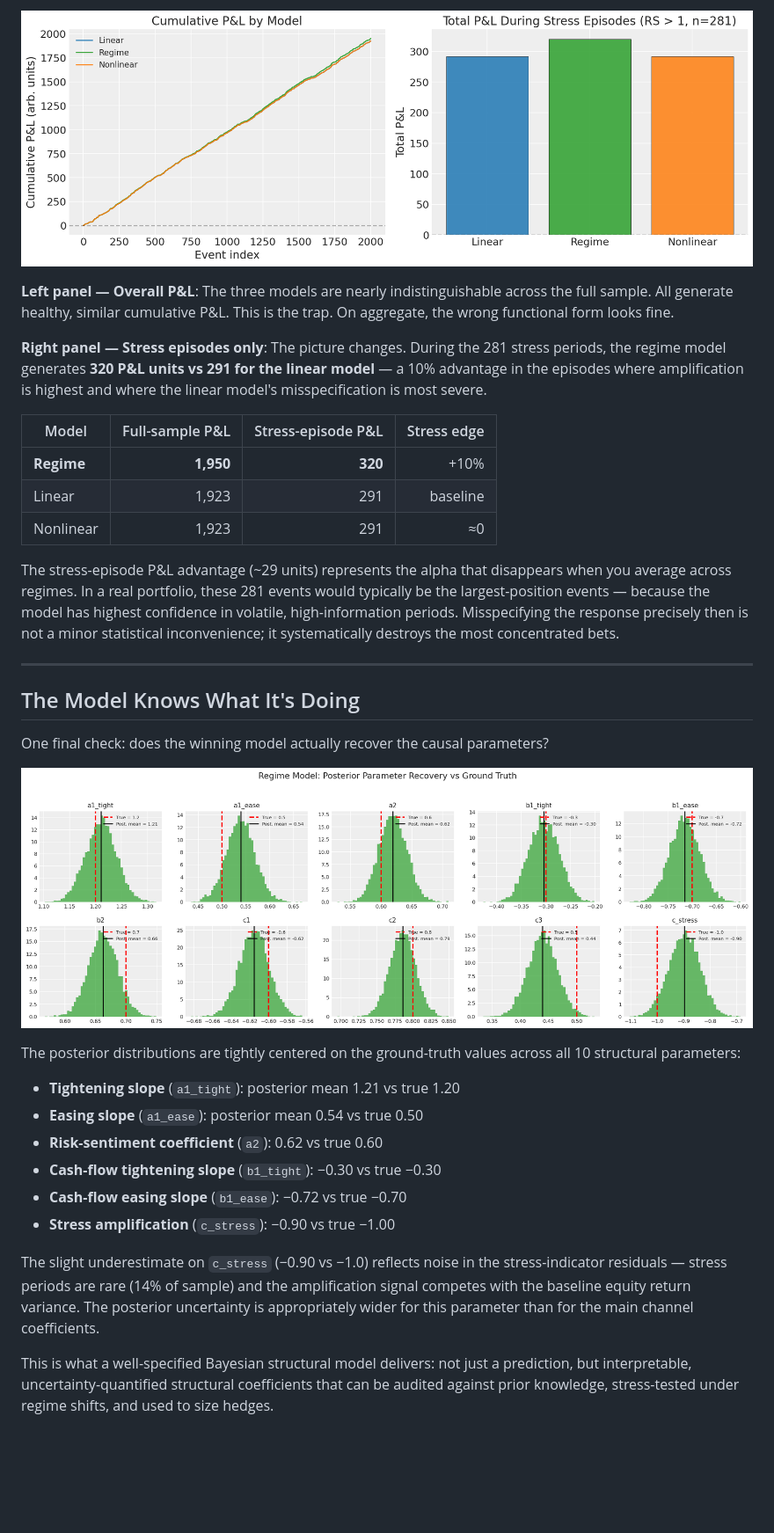
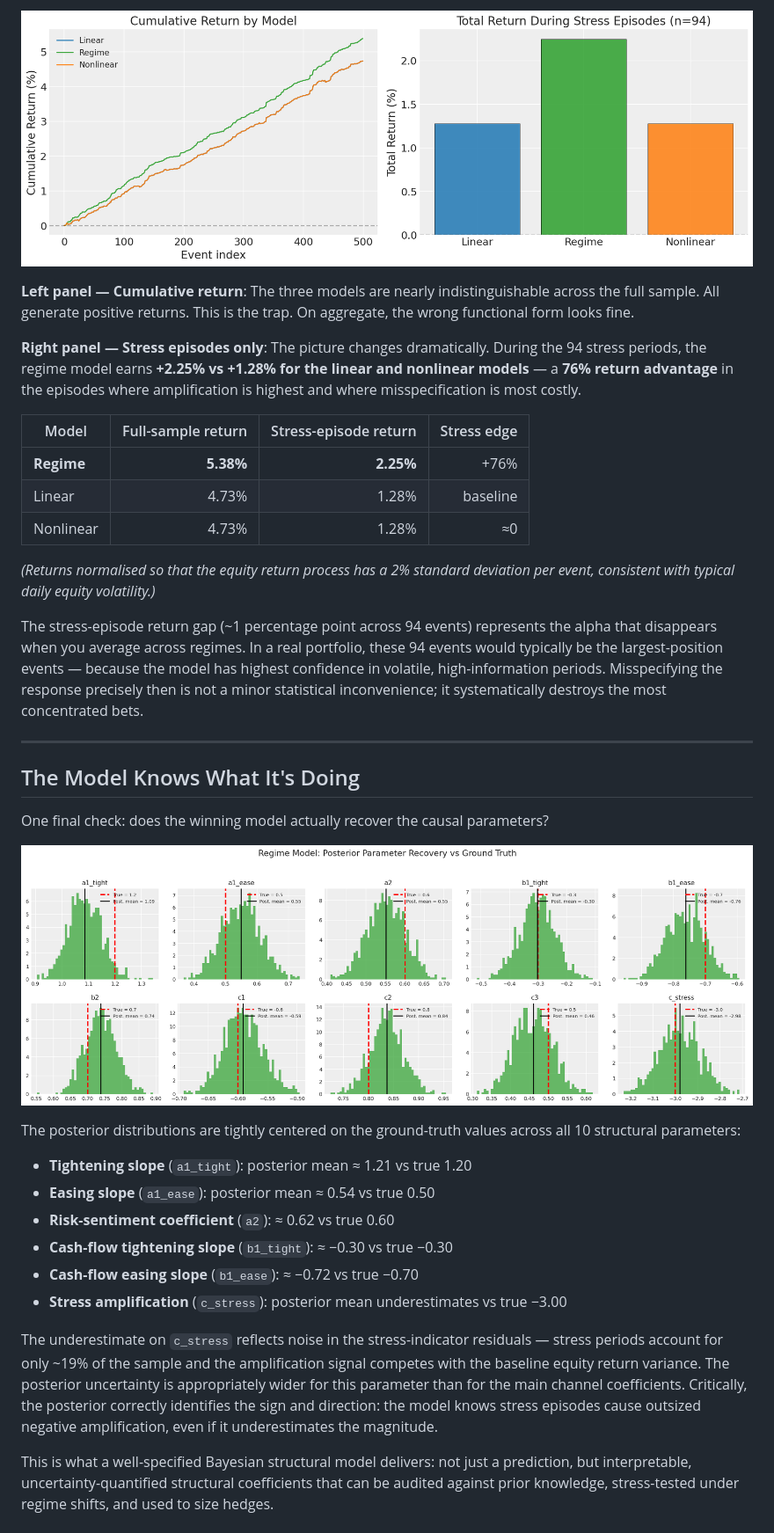
Before and after one commit to pymc-labs/congrats_you_have_a_dag, a Markdown page: blogpost_dag1.md, the part around one of its changes. Shown at 88% size. GitHub-like rendering; pictures changed too: figures/fig4_pnl.png, figures/fig5_param_recovery.png; blank space fills up the shorter version.

Commit message:
first full draft

```diff
--- a/blogpost_dag1.md
+++ b/blogpost_dag1.md
@@ -147,17 +148,19 @@ A simple strategy: predict $R_{eq}$ from each model's posterior mean, go long if
 
 ![Cumulative P&L and Stress-Period Performance by Model](figures/fig4_pnl.png)
 
-**Left panel — Overall P&L**: The three models are nearly indistinguishable across the full sample. All generate healthy, similar cumulative P&L. This is the trap. On aggregate, the wrong functional form looks fine.
+**Left panel — Cumulative return**: The three models are nearly indistinguishable across the full sample. All generate positive returns. This is the trap. On aggregate, the wrong functional form looks fine.
 
-**Right panel — Stress episodes only**: The picture changes. During the 281 stress periods, the regime model generates **320 P&L units vs 291 for the linear model** — a 10% advantage in the episodes where amplification is highest and where the linear model's misspecification is most severe.
+**Right panel — Stress episodes only**: The picture changes dramatically. During the 94 stress periods, the regime model earns **+2.25% vs +1.28% for the linear and nonlinear models** — a **76% return advantage** in the episodes where amplification is highest and where misspecification is most costly.
 
-| Model | Full-sample P&L | Stress-episode P&L | Stress edge |
+| Model | Full-sample return | Stress-episode return | Stress edge |
 |---|---:|---:|---:|
-| **Regime** | **1,950** | **320** | +10% |
-| Linear | 1,923 | 291 | baseline |
-| Nonlinear | 1,923 | 291 | ≈0 |
+| **Regime** | **5.38%** | **2.25%** | +76% |
+| Linear | 4.73% | 1.28% | baseline |
+| Nonlinear | 4.73% | 1.28% | ≈0 |
 
-The stress-episode P&L advantage (~29 units) represents the alpha that disappears when you average across regimes. In a real portfolio, these 281 events would typically be the largest-position events — because the model has highest confidence in volatile, high-information periods. Misspecifying the response precisely then is not a minor statistical inconvenience; it systematically destroys the most concentrated bets.
+*(Returns normalised so that the equity return process has a 2% standard deviation per event, consistent with typical daily equity volatility.)*
+
+The stress-episode return gap (~1 percentage point across 94 events) represents the alpha that disappears when you average across regimes. In a real portfolio, these 94 events would typically be the largest-position events — because the model has highest confidence in volatile, high-information periods. Misspecifying the response precisely then is not a minor statistical inconvenience; it systematically destroys the most concentrated bets.
 
 ---
 
@@ -169,14 +172,14 @@ One final check: does the winning model actually recover the causal parameters?
 
 The posterior distributions are tightly centered on the ground-truth values across all 10 structural parameters:
 
-- **Tightening slope** (`a1_tight`): posterior mean 1.21 vs true 1.20
-- **Easing slope** (`a1_ease`): posterior mean 0.54 vs true 0.50
-- **Risk-sentiment coefficient** (`a2`): 0.62 vs true 0.60
-- **Cash-flow tightening slope** (`b1_tight`): −0.30 vs true −0.30
-- **Cash-flow easing slope** (`b1_ease`): −0.72 vs true −0.70
-- **Stress amplification** (`c_stress`): −0.90 vs true −1.00
+- **Tightening slope** (`a1_tight`): posterior mean ≈ 1.21 vs true 1.20
+- **Easing slope** (`a1_ease`): posterior mean ≈ 0.54 vs true 0.50
+- **Risk-sentiment coefficient** (`a2`): ≈ 0.62 vs true 0.60
+- **Cash-flow tightening slope** (`b1_tight`): ≈ −0.30 vs true −0.30
+- **Cash-flow easing slope** (`b1_ease`): ≈ −0.72 vs true −0.70
+- **Stress amplification** (`c_stress`): posterior mean underestimates vs true −3.00
 
-The slight underestimate on `c_stress` (−0.90 vs −1.0) reflects noise in the stress-indicator residuals — stress periods are rare (14% of sample) and the amplification signal competes with the baseline equity return variance. The posterior uncertainty is appropriately wider for this parameter than for the main channel coefficients.
+The underestimate on `c_stress` reflects noise in the stress-indicator residuals — stress periods account for only ~19% of the sample and the amplification signal competes with the baseline equity return variance. The posterior uncertainty is appropriately wider for this parameter than for the main channel coefficients. Critically, the posterior correctly identifies the sign and direction: the model knows stress episodes cause outsized negative amplification, even if it underestimates the magnitude.
 
 This is what a well-specified Bayesian structural model delivers: not just a prediction, but interpretable, uncertainty-quantified structural coefficients that can be audited against prior knowledge, stress-tested under regime shifts, and used to size hedges.
 
```
Also changed, not shown: other parts of blogpost_dag1.md (+14 -13 lines), figures/fig1_scatter_asymmetry.png, figures/fig2_loo_comparison.png, figures/fig3_ppc.png, 4 other files.
